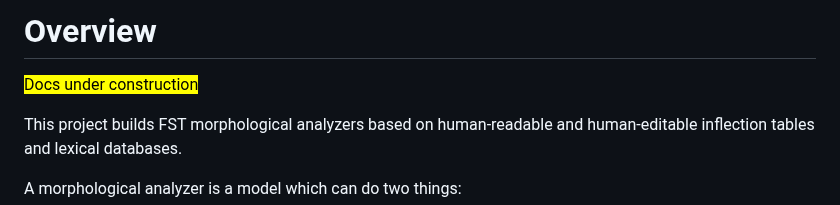
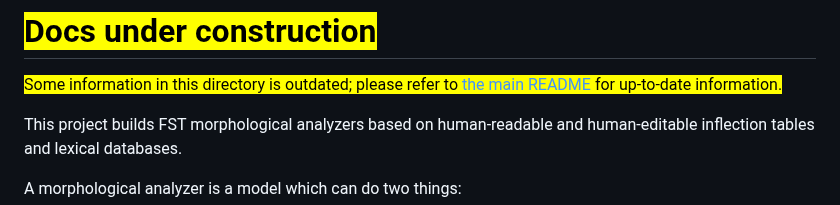
Before and after one commit to ELF-Lab/ParserTools, a Markdown page: csv2fst/docs/README.md, the part around the change. Rendered like a GitHub page.

Commit message:
Made "under construction" warning in docs/ clearer

```diff
--- a/csv2fst/docs/README.md
+++ b/csv2fst/docs/README.md
@@ -1,6 +1,6 @@
-# Overview
+# <mark>Docs under construction</mark>
 
-<mark>Docs under construction</mark>
+<mark>Some information in this directory is outdated; please refer to [the main README](https://github.com/ELF-Lab/ParserTools/blob/dev/README.md) for up-to-date information.</mark>
 
 This project builds FST morphological analyzers based on human-readable and human-editable inflection tables and lexical databases.
 
```
